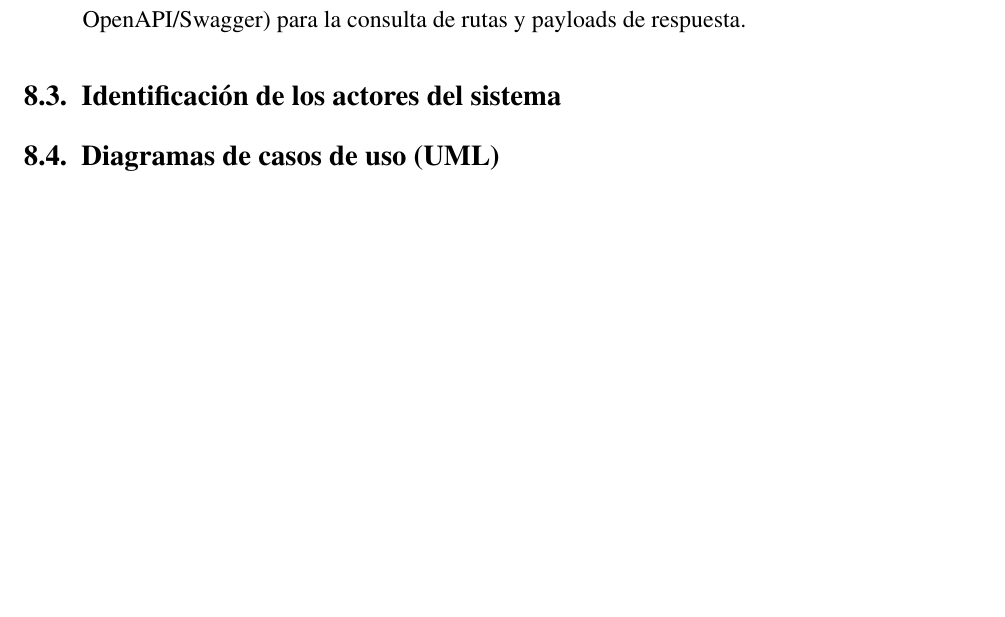
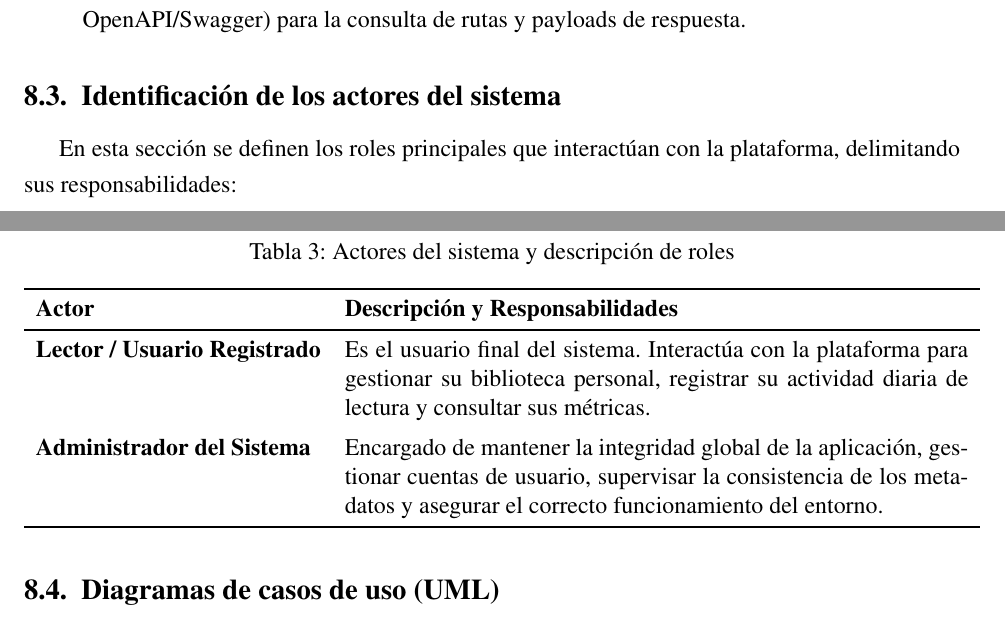
Before and after one commit to SoftFairies/documentacion, a LaTeX document (pi.tex): part of page 21 of 30 before the commit and two parts of pages 21 and 22 of 30 after it, the two joined at a grey line, cut so that both start at the same text, the shorter picture padded with empty space. Compiled offline with pdfLaTeX.

Commit message:
Actores del sistema y descripcion

```diff
--- a/pi.tex
+++ b/pi.tex
@@ -359,7 +359,22 @@ Los requerimientos no funcionales definen los criterios de calidad, restriccione
 \end{itemize}
 
 \subsection{Identificación de los actores del sistema}
-% Presentar tabla con los roles (Administrador, Usuario, etc.)
+En esta sección se definen los roles principales que interactúan con la plataforma, delimitando sus responsabilidades:
+
+\begin{table}[h]
+	\centering
+	\caption{Actores del sistema y descripción de roles}
+	\label{tab:actores_sistema}
+	\begin{tabular}{lp{11cm}}
+		\toprule
+		\textbf{Actor} & \textbf{Descripción y Responsabilidades} \\
+		\midrule
+		\textbf{Lector / Usuario Registrado} & Es el usuario final del sistema. Interactúa con la plataforma para gestionar su biblioteca personal, registrar su actividad diaria de lectura y consultar sus métricas. \\
+		\addlinespace
+		\textbf{Administrador del Sistema} & Encargado de mantener la integridad global de la aplicación, gestionar cuentas de usuario, supervisar la consistencia de los metadatos y asegurar el correcto funcionamiento del entorno. \\
+		\bottomrule
+	\end{tabular}
+\end{table}
 
 \subsection{Diagramas de casos de uso (UML)}
 El diagrama de casos de uso modela el comportamiento del sistema LecturaMétrica, identificando dos actores principales: el \textit{Lector}, quien interactúa con los módulos funcionales de usuario, biblioteca, buzón social y estadísticas; y el \textit{Super Administrador}, quien posee privilegios de supervisión sobre el rendimiento y estadísticas globales de la plataforma.
```
